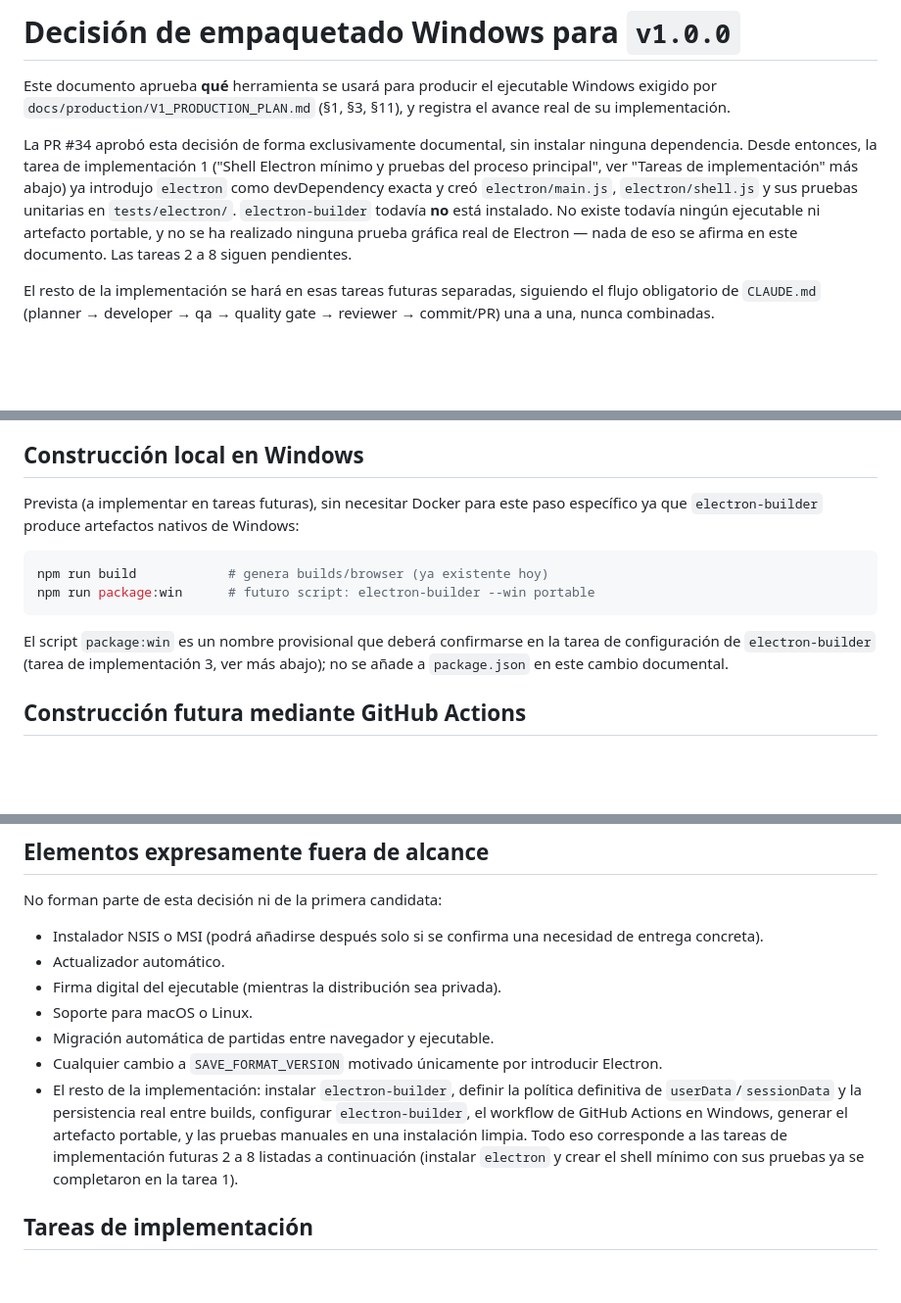
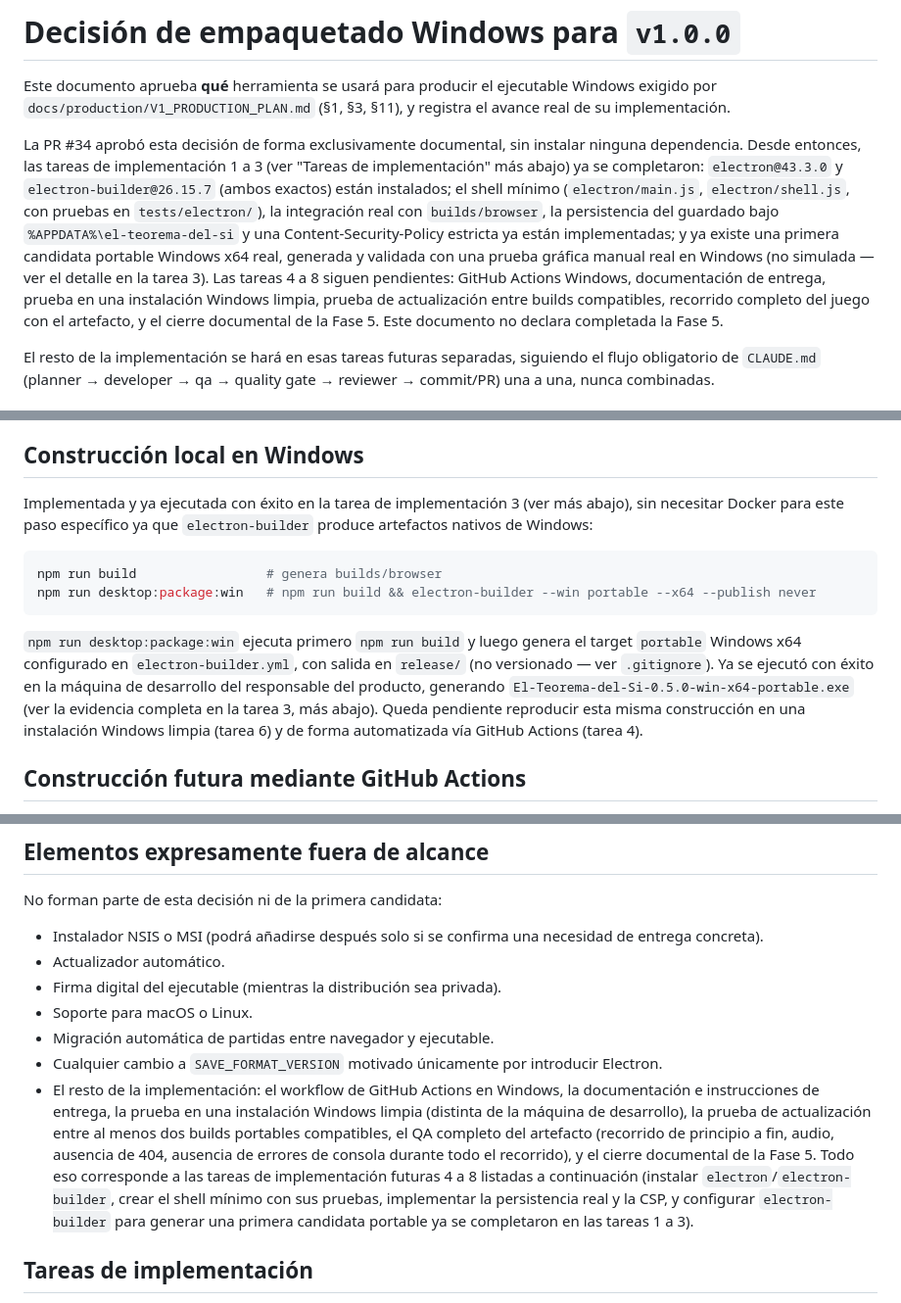
Before and after one commit to Aorus796/el-teorema-del-si-repo, a Markdown page: docs/production/WINDOWS_PACKAGING_DECISION.md, 3 parts joined by grey strips. Shown at 98% size. Rendered like a GitHub page; blank space fills up the shorter version.

````diff
--- a/docs/production/WINDOWS_PACKAGING_DECISION.md
+++ b/docs/production/WINDOWS_PACKAGING_DECISION.md
@@ -5,14 +5,20 @@ ejecutable Windows exigido por `docs/production/V1_PRODUCTION_PLAN.md`
 (§1, §3, §11), y registra el avance real de su implementación.
 
 La PR #34 aprobó esta decisión de forma exclusivamente documental, sin
-instalar ninguna dependencia. Desde entonces, la tarea de implementación 1
-("Shell Electron mínimo y pruebas del proceso principal", ver "Tareas de
-implementación" más abajo) ya introdujo `electron` como
-devDependency exacta y creó `electron/main.js`, `electron/shell.js` y sus
-pruebas unitarias en `tests/electron/`. `electron-builder` todavía **no**
-está instalado. No existe todavía ningún ejecutable ni artefacto portable,
-y no se ha realizado ninguna prueba gráfica real de Electron — nada de eso
-se afirma en este documento. Las tareas 2 a 8 siguen pendientes.
+instalar ninguna dependencia. Desde entonces, las tareas de implementación
+1 a 3 (ver "Tareas de implementación" más abajo) ya se completaron:
+`electron@43.3.0` y `electron-builder@26.15.7` (ambos exactos) están
+instalados; el shell mínimo (`electron/main.js`, `electron/shell.js`, con
+pruebas en `tests/electron/`), la integración real con `builds/browser`,
+la persistencia del guardado bajo `%APPDATA%\el-teorema-del-si` y una
+Content-Security-Policy estricta ya están implementadas; y ya existe una
+primera candidata portable Windows x64 real, generada y validada con una
+prueba gráfica manual real en Windows (no simulada — ver el detalle en la
+tarea 3). Las tareas 4 a 8 siguen pendientes: GitHub Actions Windows,
+documentación de entrega, prueba en una instalación Windows limpia,
+prueba de actualización entre builds compatibles, recorrido completo del
+juego con el artefacto, y el cierre documental de la Fase 5. Este
+documento no declara completada la Fase 5.
 
 El resto de la implementación se hará en esas tareas futuras separadas,
 siguiendo el flujo obligatorio de `CLAUDE.md` (planner → developer → qa →
@@ -257,18 +263,24 @@ distribución — esta decisión no cubre ese escenario.
 
 ## Construcción local en Windows
 
-Prevista (a implementar en tareas futuras), sin necesitar Docker para este
-paso específico ya que `electron-builder` produce artefactos nativos de
-Windows:
+Implementada y ya ejecutada con éxito en la tarea de implementación 3
+(ver más abajo), sin necesitar Docker para este paso específico ya que
+`electron-builder` produce artefactos nativos de Windows:
 
 ```powershell
-npm run build            # genera builds/browser (ya existente hoy)
-npm run package:win      # futuro script: electron-builder --win portable
+npm run build                 # genera builds/browser
+npm run desktop:package:win   # npm run build && electron-builder --win portable --x64 --publish never
 ```
 
-El script `package:win` es un nombre provisional que deberá confirmarse en
-la tarea de configuración de `electron-builder` (tarea de implementación
-3, ver más abajo); no se añade a `package.json` en este cambio documental.
+`npm run desktop:package:win` ejecuta primero `npm run build` y luego
+genera el target `portable` Windows x64 configurado en
+`electron-builder.yml`, con salida en `release/` (no versionado — ver
+`.gitignore`). Ya se ejecutó con éxito en la máquina de desarrollo del
+responsable del producto, generando
+`El-Teorema-del-Si-0.5.0-win-x64-portable.exe` (ver la evidencia completa
+en la tarea 3, más abajo). Queda pendiente reproducir esta misma
+construcción en una instalación Windows limpia (tarea 6) y de forma
+automatizada vía GitHub Actions (tarea 4).
 
 ## Construcción futura mediante GitHub Actions
 
@@ -437,14 +492,18 @@ No forman parte de esta decisión ni de la primera candidata:
 - Migración automática de partidas entre navegador y ejecutable.
 - Cualquier cambio a `SAVE_FORMAT_VERSION` motivado únicamente por
   introducir Electron.
-- El resto de la implementación: instalar `electron-builder`, definir la
-  política definitiva de `userData`/`sessionData` y la persistencia real
-  entre builds, configurar `electron-builder`, el workflow de GitHub
-  Actions en Windows, generar el artefacto portable, y las pruebas
-  manuales en una instalación limpia. Todo eso corresponde a las tareas de
-  implementación futuras 2 a 8 listadas a continuación (instalar
-  `electron` y crear el shell mínimo con sus pruebas ya se completaron en
-  la tarea 1).
+- El resto de la implementación: el workflow de GitHub Actions en
+  Windows, la documentación e instrucciones de entrega, la prueba en una
+  instalación Windows limpia (distinta de la máquina de desarrollo), la
+  prueba de actualización entre al menos dos builds portables compatibles,
+  el QA completo del artefacto (recorrido de principio a fin, audio,
+  ausencia de 404, ausencia de errores de consola durante todo el
+  recorrido), y el cierre documental de la Fase 5. Todo eso corresponde a
+  las tareas de implementación futuras 4 a 8 listadas a continuación
+  (instalar `electron`/`electron-builder`, crear el shell mínimo con sus
+  pruebas, implementar la persistencia real y la CSP, y configurar
+  `electron-builder` para generar una primera candidata portable ya se
+  completaron en las tareas 1 a 3).
 
 ## Tareas de implementación
 
````
Also changed, not shown: other parts of docs/production/WINDOWS_PACKAGING_DECISION.md (+62 -19 lines).
